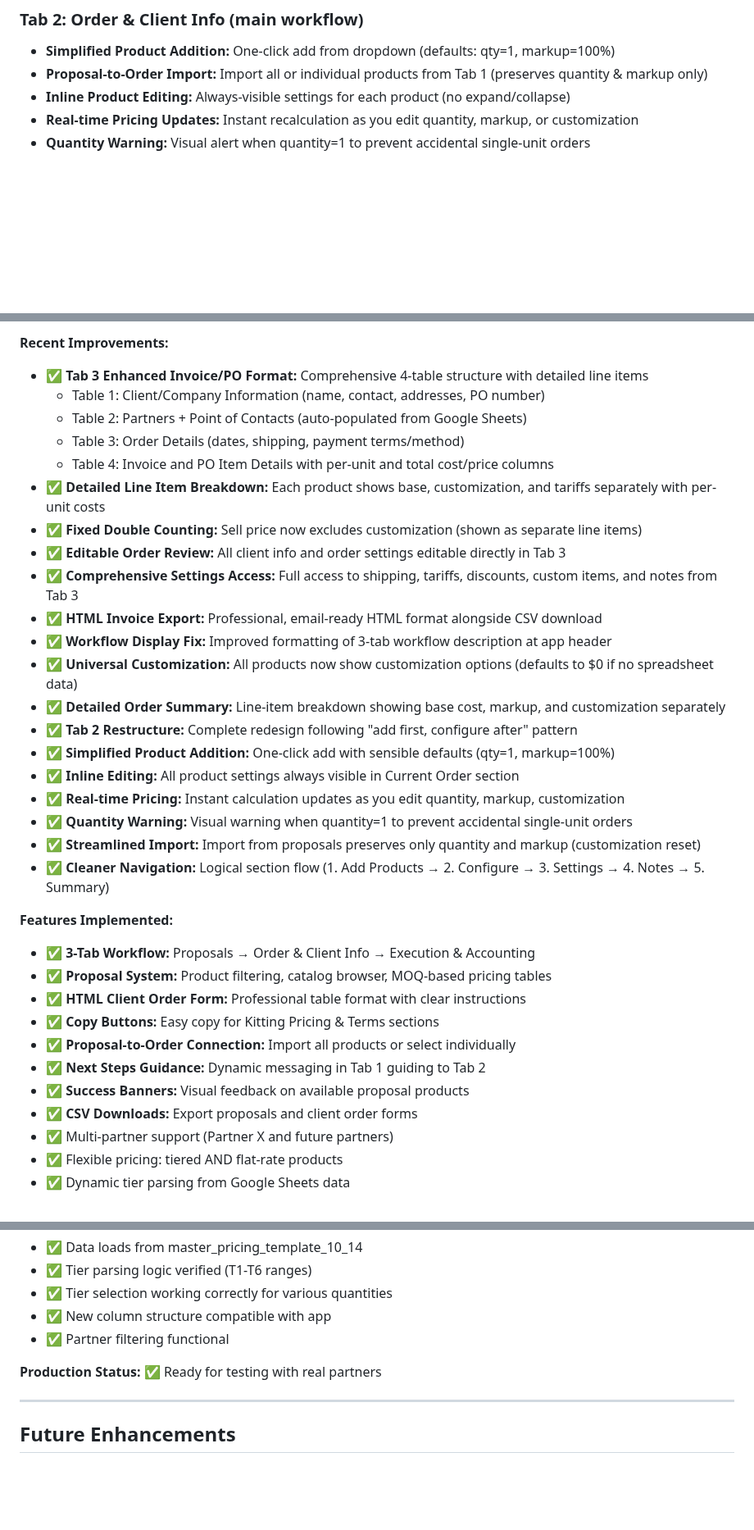
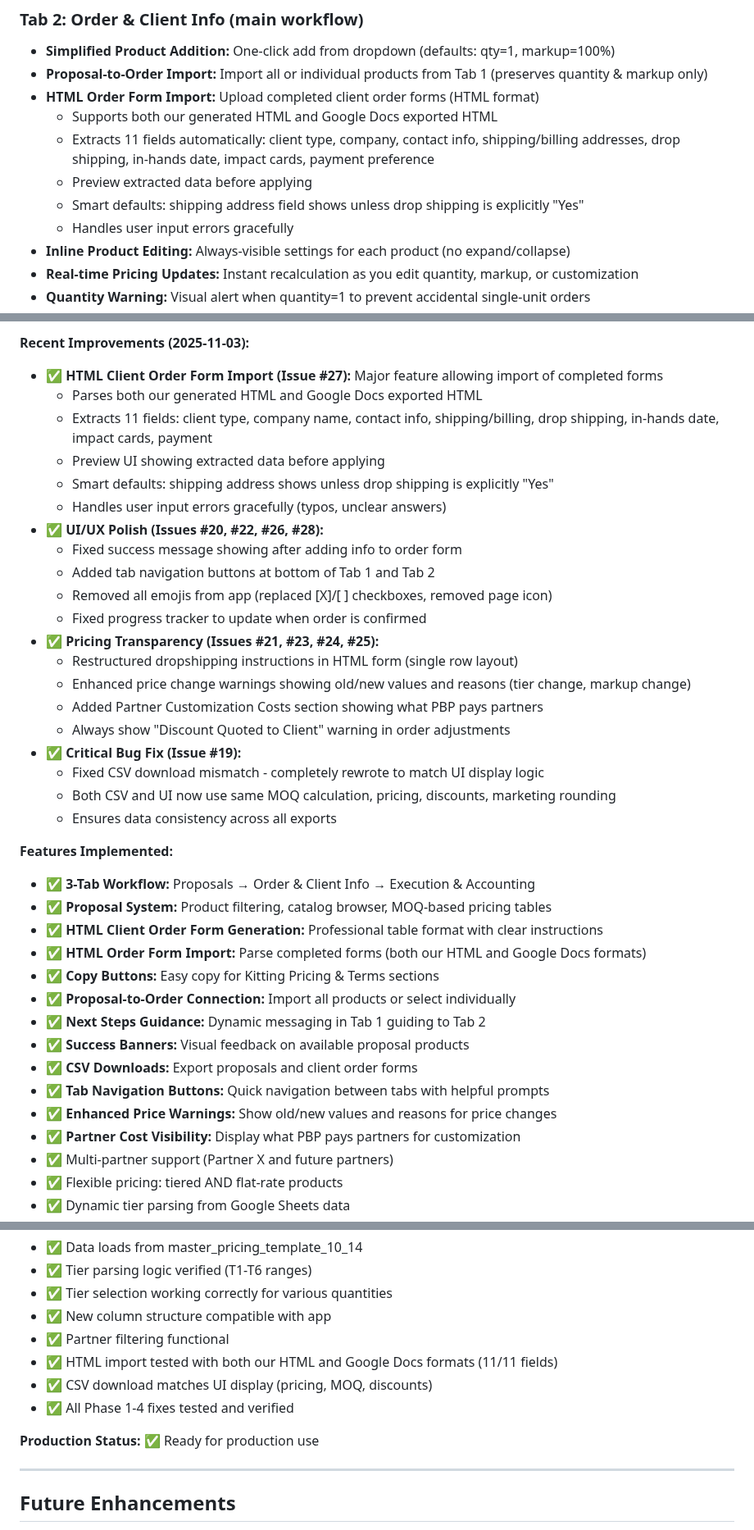
Before and after one commit to njpastrone/pricing-data-solution-pbp, a Markdown page: CLAUDE.md, 3 parts joined by grey strips. Shown at 82% size. GitHub-like rendering; blank space fills up the shorter version.

Commit message:
Update CLAUDE.md with v3.0 status and HTML import feature
- Updated version to 3.0 - Feature Audit Fixes + HTML Import Complete
- Added recent improvements section covering all 10 issues fixed (2025-11-03)
- Added HTML Order Form Import to Tab 2 features
- Updated features list with new capabilities
- Updated testing status with HTML import and CSV fix verification
- Changed production status to 'Ready for production use'

🤖 Generated with [Claude Code](https://claude.com/claude-code)

Co-Authored-By: Claude <noreply@anthropic.com>

```diff
--- a/CLAUDE.md
+++ b/CLAUDE.md
@@ -102,6 +102,12 @@ This is the pricing-data-solution-pbp project - a Python/Streamlit application f
 ### Tab 2: Order & Client Info (main workflow)
 - **Simplified Product Addition:** One-click add from dropdown (defaults: qty=1, markup=100%)
 - **Proposal-to-Order Import:** Import all or individual products from Tab 1 (preserves quantity & markup only)
+- **HTML Order Form Import:** Upload completed client order forms (HTML format)
+  - Supports both our generated HTML and Google Docs exported HTML
+  - Extracts 11 fields automatically: client type, company, contact info, shipping/billing addresses, drop shipping, in-hands date, impact cards, payment preference
+  - Preview extracted data before applying
+  - Smart defaults: shipping address field shows unless drop shipping is explicitly "Yes"
+  - Handles user input errors gracefully
 - **Inline Product Editing:** Always-visible settings for each product (no expand/collapse)
 - **Real-time Pricing Updates:** Instant recalculation as you edit quantity, markup, or customization
 - **Quantity Warning:** Visual alert when quantity=1 to prevent accidental single-unit orders
@@ -208,35 +214,39 @@ pricing-data-solution-pbp/
 
-**Recent Improvements:**
-- ✅ **Tab 3 Enhanced Invoice/PO Format:** Comprehensive 4-table structure with detailed line items
-  - Table 1: Client/Company Information (name, contact, addresses, PO number)
-  - Table 2: Partners + Point of Contacts (auto-populated from Google Sheets)
-  - Table 3: Order Details (dates, shipping, payment terms/method)
-  - Table 4: Invoice and PO Item Details with per-unit and total cost/price columns
-- ✅ **Detailed Line Item Breakdown:** Each product shows base, customization, and tariffs separately with per-unit costs
-- ✅ **Fixed Double Counting:** Sell price now excludes customization (shown as separate line items)
-- ✅ **Editable Order Review:** All client info and order settings editable directly in Tab 3
-- ✅ **Comprehensive Settings Access:** Full access to shipping, tariffs, discounts, custom items, and notes from Tab 3
-- ✅ **HTML Invoice Export:** Professional, email-ready HTML format alongside CSV download
-- ✅ **Workflow Display Fix:** Improved formatting of 3-tab workflow description at app header
-- ✅ **Universal Customization:** All products now show customization options (defaults to $0 if no spreadsheet data)
-- ✅ **Detailed Order Summary:** Line-item breakdown showing base cost, markup, and customization separately
-- ✅ **Tab 2 Restructure:** Complete redesign following "add first, configure after" pattern
-- ✅ **Simplified Product Addition:** One-click add with sensible defaults (qty=1, markup=100%)
-- ✅ **Inline Editing:** All product settings always visible in Current Order section
-- ✅ **Real-time Pricing:** Instant calculation updates as you edit quantity, markup, customization
-- ✅ **Quantity Warning:** Visual warning when quantity=1 to prevent accidental single-unit orders
-- ✅ **Streamlined Import:** Import from proposals preserves only quantity and markup (customization reset)
-- ✅ **Cleaner Navigation:** Logical section flow (1. Add Products → 2. Configure → 3. Settings → 4. Notes → 5. Summary)
+**Recent Improvements (2025-11-03):**
+- ✅ **HTML Client Order Form Import (Issue #27):** Major feature allowing import of completed forms
+  - Parses both our generated HTML and Google Docs exported HTML
+  - Extracts 11 fields: client type, company name, contact info, shipping/billing, drop shipping, in-hands date, impact cards, payment
+  - Preview UI showing extracted data before applying
+  - Smart defaults: shipping address shows unless drop shipping is explicitly "Yes"
+  - Handles user input errors gracefully (typos, unclear answers)
+- ✅ **UI/UX Polish (Issues #20, #22, #26, #28):**
+  - Fixed success message showing after adding info to order form
+  - Added tab navigation buttons at bottom of Tab 1 and Tab 2
+  - Removed all emojis from app (replaced [X]/[ ] checkboxes, removed page icon)
+  - Fixed progress tracker to update when order is confirmed
+- ✅ **Pricing Transparency (Issues #21, #23, #24, #25):**
+  - Restructured dropshipping instructions in HTML form (single row layout)
+  - Enhanced price change warnings showing old/new values and reasons (tier change, markup change)
+  - Added Partner Customization Costs section showing what PBP pays partners
+  - Always show "Discount Quoted to Client" warning in order adjustments
+- ✅ **Critical Bug Fix (Issue #19):**
+  - Fixed CSV download mismatch - completely rewrote to match UI display logic
+  - Both CSV and UI now use same MOQ calculation, pricing, discounts, marketing rounding
+  - Ensures data consistency across all exports
 
 **Features Implemented:**
 - ✅ **3-Tab Workflow:** Proposals → Order & Client Info → Execution & Accounting
 - ✅ **Proposal System:** Product filtering, catalog browser, MOQ-based pricing tables
-- ✅ **HTML Client Order Form:** Professional table format with clear instructions
+- ✅ **HTML Client Order Form Generation:** Professional table format with clear instructions
+- ✅ **HTML Order Form Import:** Parse completed forms (both our HTML and Google Docs formats)
 - ✅ **Copy Buttons:** Easy copy for Kitting Pricing & Terms sections
 - ✅ **Proposal-to-Order Connection:** Import all products or select individually
 - ✅ **Next Steps Guidance:** Dynamic messaging in Tab 1 guiding to Tab 2
 - ✅ **Success Banners:** Visual feedback on available proposal products
 - ✅ **CSV Downloads:** Export proposals and client order forms
+- ✅ **Tab Navigation Buttons:** Quick navigation between tabs with helpful prompts
+- ✅ **Enhanced Price Warnings:** Show old/new values and reasons for price changes
+- ✅ **Partner Cost Visibility:** Display what PBP pays partners for customization
 - ✅ Multi-partner support (Partner X and future partners)
 - ✅ Flexible pricing: tiered AND flat-rate products
 - ✅ Dynamic tier parsing from Google Sheets data
@@ -269,8 +279,11 @@ pricing-data-solution-pbp/
 - ✅ Tier selection working correctly for various quantities
 - ✅ New column structure compatible with app
 - ✅ Partner filtering functional
+- ✅ HTML import tested with both our HTML and Google Docs formats (11/11 fields)
+- ✅ CSV download matches UI display (pricing, MOQ, discounts)
+- ✅ All Phase 1-4 fixes tested and verified
 
-**Production Status:** ✅ Ready for testing with real partners
+**Production Status:** ✅ Ready for production use
 
 ---
 
```
Also changed, not shown: other parts of CLAUDE.md (+4 -4 lines).
